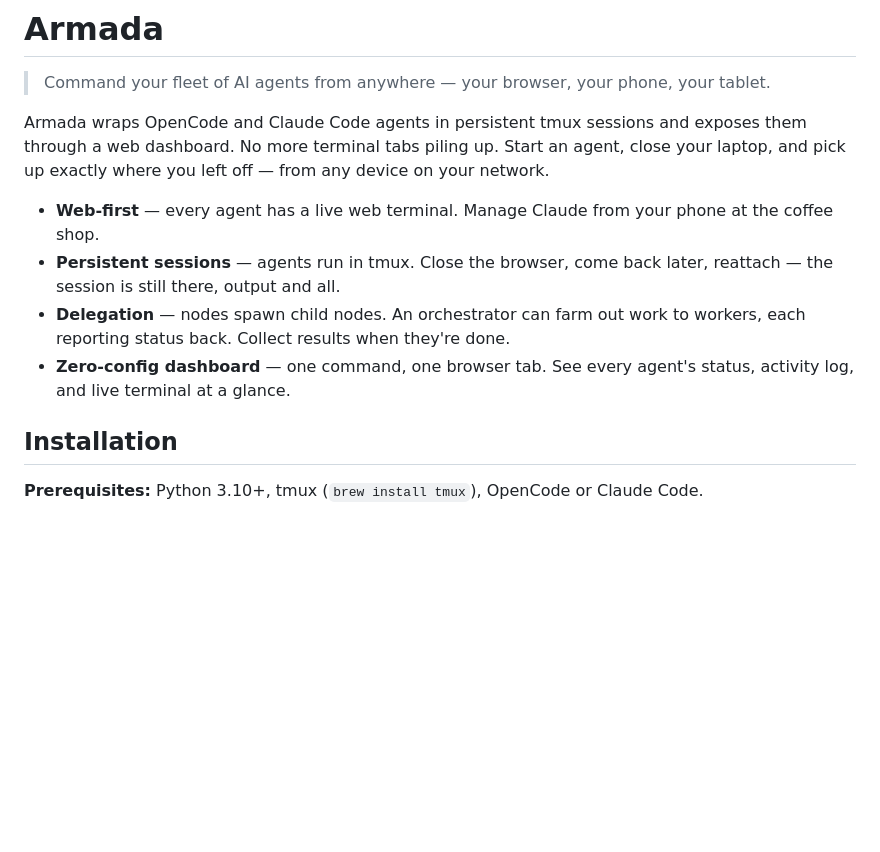
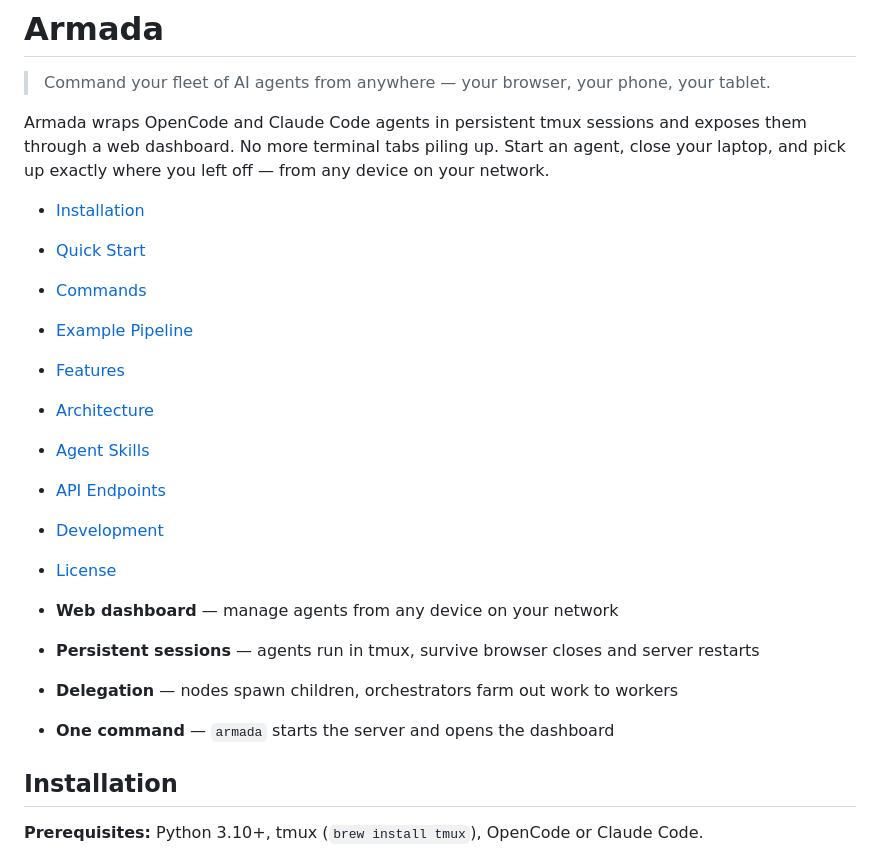
Before and after one commit to rguiu/armada, a Markdown page: README.md, the part around one of its changes. Rendered like a GitHub page; blank space fills up the shorter version.

Commit message:
docs: add ASCII art header and table of contents to README

```diff
--- a/README.md
+++ b/README.md
@@ -4,10 +13,21 @@
 
 Armada wraps OpenCode and Claude Code agents in persistent tmux sessions and exposes them through a web dashboard. No more terminal tabs piling up. Start an agent, close your laptop, and pick up exactly where you left off — from any device on your network.
 
-- **Web-first** — every agent has a live web terminal. Manage Claude from your phone at the coffee shop.
-- **Persistent sessions** — agents run in tmux. Close the browser, come back later, reattach — the session is still there, output and all.
-- **Delegation** — nodes spawn child nodes. An orchestrator can farm out work to workers, each reporting status back. Collect results when they're done.
-- **Zero-config dashboard** — one command, one browser tab. See every agent's status, activity log, and live terminal at a glance.
+- [Installation](#installation)
+- [Quick Start](#quick-start)
+- [Commands](#commands)
+- [Example Pipeline](#example-multi-agent-pipeline)
+- [Features](#features)
+- [Architecture](#architecture)
+- [Agent Skills](#agent-skills)
+- [API Endpoints](#api-endpoints)
+- [Development](#development)
+- [License](#license)
+
+- **Web dashboard** — manage agents from any device on your network
+- **Persistent sessions** — agents run in tmux, survive browser closes and server restarts
+- **Delegation** — nodes spawn children, orchestrators farm out work to workers
+- **One command** — `armada` starts the server and opens the dashboard
 
 ## Installation
 
```
Also changed, not shown: other parts of README.md (+9 -0 lines).
